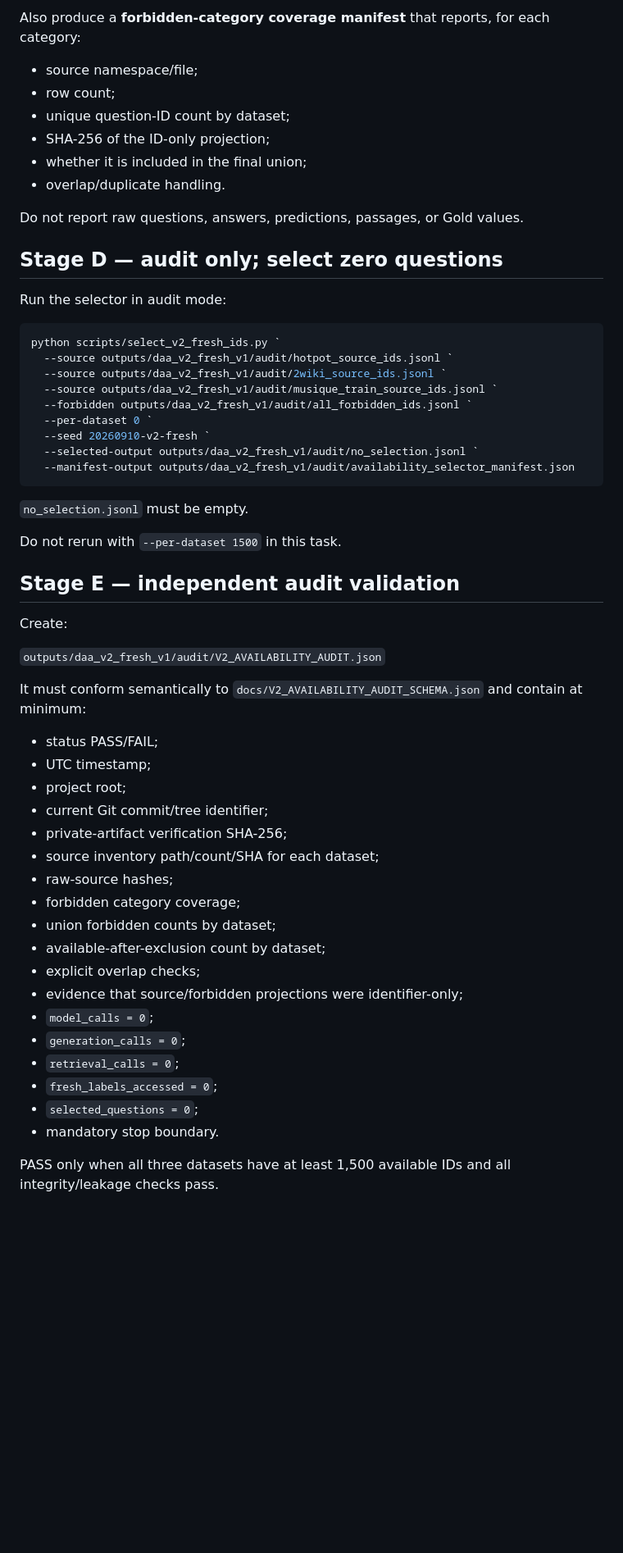
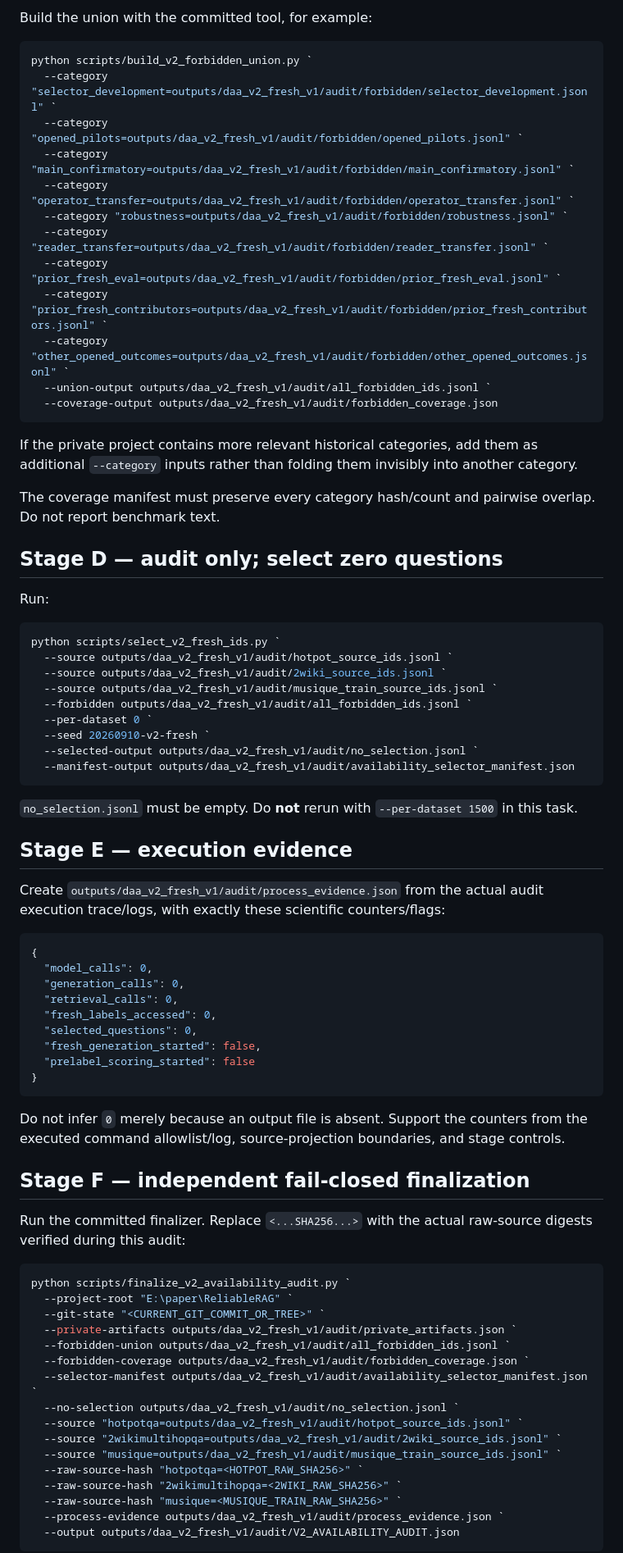
Before and after one commit to qianxingji/ReliableRAG, a Markdown page: docs/CODEX_TASK_DAA_V2_FRESH_AVAILABILITY_AUDIT.md, the part around one of its changes. Shown at 82% size. Rendered like a GitHub page; blank space fills up the shorter version.

Commit message:
Make the V2 audit Codex task fully programmatic and independently fail-closed

````diff
--- a/docs/CODEX_TASK_DAA_V2_FRESH_AVAILABILITY_AUDIT.md
+++ b/docs/CODEX_TASK_DAA_V2_FRESH_AVAILABILITY_AUDIT.md
@@ -101,18 +101,28 @@ The union ledger itself must contain only `dataset` and `sample_id`.
 
-Also produce a **forbidden-category coverage manifest** that reports, for each category:
+Build the union with the committed tool, for example:
 
-- source namespace/file;
-- row count;
-- unique question-ID count by dataset;
-- SHA-256 of the ID-only projection;
-- whether it is included in the final union;
-- overlap/duplicate handling.
+```powershell
+python scripts/build_v2_forbidden_union.py `
+  --category "selector_development=outputs/daa_v2_fresh_v1/audit/forbidden/selector_development.jsonl" `
+  --category "opened_pilots=outputs/daa_v2_fresh_v1/audit/forbidden/opened_pilots.jsonl" `
+  --category "main_confirmatory=outputs/daa_v2_fresh_v1/audit/forbidden/main_confirmatory.jsonl" `
+  --category "operator_transfer=outputs/daa_v2_fresh_v1/audit/forbidden/operator_transfer.jsonl" `
+  --category "robustness=outputs/daa_v2_fresh_v1/audit/forbidden/robustness.jsonl" `
+  --category "reader_transfer=outputs/daa_v2_fresh_v1/audit/forbidden/reader_transfer.jsonl" `
+  --category "prior_fresh_eval=outputs/daa_v2_fresh_v1/audit/forbidden/prior_fresh_eval.jsonl" `
+  --category "prior_fresh_contributors=outputs/daa_v2_fresh_v1/audit/forbidden/prior_fresh_contributors.jsonl" `
+  --category "other_opened_outcomes=outputs/daa_v2_fresh_v1/audit/forbidden/other_opened_outcomes.jsonl" `
+  --union-output outputs/daa_v2_fresh_v1/audit/all_forbidden_ids.jsonl `
+  --coverage-output outputs/daa_v2_fresh_v1/audit/forbidden_coverage.json
+```
 
-Do not report raw questions, answers, predictions, passages, or Gold values.
+If the private project contains more relevant historical categories, add them as additional `--category` inputs rather than folding them invisibly into another category.
+
+The coverage manifest must preserve every category hash/count and pairwise overlap. Do not report benchmark text.
 
 ## Stage D — audit only; select zero questions
 
-Run the selector in audit mode:
+Run:
 
 ```powershell
 python scripts/select_v2_fresh_ids.py `
@@ -126,36 +136,46 @@ python scripts/select_v2_fresh_ids.py `
   --manifest-output outputs/daa_v2_fresh_v1/audit/availability_selector_manifest.json
 ```
 
-`no_selection.jsonl` must be empty.
+`no_selection.jsonl` must be empty. Do **not** rerun with `--per-dataset 1500` in this task.
 
-Do not rerun with `--per-dataset 1500` in this task.
+## Stage E — execution evidence
 
-## Stage E — independent audit validation
+Create `outputs/daa_v2_fresh_v1/audit/process_evidence.json` from the actual audit execution trace/logs, with exactly these scientific counters/flags:
 
-Create:
+```json
+{
+  "model_calls": 0,
+  "generation_calls": 0,
+  "retrieval_calls": 0,
+  "fresh_labels_accessed": 0,
+  "selected_questions": 0,
+  "fresh_generation_started": false,
+  "prelabel_scoring_started": false
+}
+```
 
-`outputs/daa_v2_fresh_v1/audit/V2_AVAILABILITY_AUDIT.json`
+Do not infer `0` merely because an output file is absent. Support the counters from the executed command allowlist/log, source-projection boundaries, and stage controls.
 
-It must conform semantically to `docs/V2_AVAILABILITY_AUDIT_SCHEMA.json` and contain at minimum:
+## Stage F — independent fail-closed finalization
 
-- status PASS/FAIL;
-- UTC timestamp;
-- project root;
-- current Git commit/tree identifier;
-- private-artifact verification SHA-256;
-- source inventory path/count/SHA for each dataset;
-- raw-source hashes;
-- forbidden category coverage;
-- union forbidden counts by dataset;
-- available-after-exclusion count by dataset;
-- explicit overlap checks;
-- evidence that source/forbidden projections were identifier-only;
-- `model_calls = 0`;
-- `generation_calls = 0`;
-- `retrieval_calls = 0`;
-- `fresh_labels_accessed = 0`;
-- `selected_questions = 0`;
-- mandatory stop boundary.
+Run the committed finalizer. Replace `<...SHA256...>` with the actual raw-source digests verified during this audit:
 
-PASS only when all three datasets have at least 1,500 available IDs and all integrity/leakage checks pass.
+```powershell
+python scripts/finalize_v2_availability_audit.py `
+  --project-root "E:\paper\ReliableRAG" `
+  --git-state "<CURRENT_GIT_COMMIT_OR_TREE>" `
+  --private-artifacts outputs/daa_v2_fresh_v1/audit/private_artifacts.json `
+  --forbidden-union outputs/daa_v2_fresh_v1/audit/all_forbidden_ids.jsonl `
+  --forbidden-coverage outputs/daa_v2_fresh_v1/audit/forbidden_coverage.json `
+  --selector-manifest outputs/daa_v2_fresh_v1/audit/availability_selector_manifest.json `
+  --no-selection outputs/daa_v2_fresh_v1/audit/no_selection.jsonl `
+  --source "hotpotqa=outputs/daa_v2_fresh_v1/audit/hotpot_source_ids.jsonl" `
+  --source "2wikimultihopqa=outputs/daa_v2_fresh_v1/audit/2wiki_source_ids.jsonl" `
+  --source "musique=outputs/daa_v2_fresh_v1/audit/musique_train_source_ids.jsonl" `
+  --raw-source-hash "hotpotqa=<HOTPOT_RAW_SHA256>" `
+  --raw-source-hash "2wikimultihopqa=<2WIKI_RAW_SHA256>" `
+  --raw-source-hash "musique=<MUSIQUE_TRAIN_RAW_SHA256>" `
+  --process-evidence outputs/daa_v2_fresh_v1/audit/process_evidence.json `
+  --output outputs/daa_v2_fresh_v1/audit/V2_AVAILABILITY_AUDIT.json
+```
 
````
Also changed, not shown: other parts of docs/CODEX_TASK_DAA_V2_FRESH_AVAILABILITY_AUDIT.md (+34 -32 lines).
